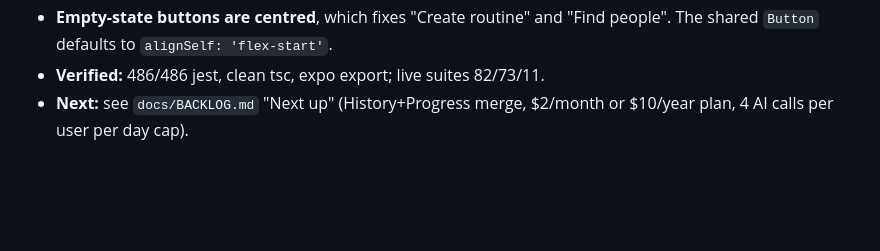
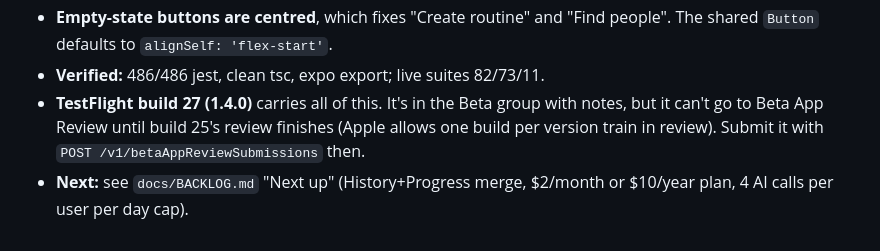
Before and after one commit to smadimsetty/bulletproof, a Markdown page: CLAUDE.md, the part around the change. GitHub-like rendering; blank space fills up the shorter version.

Commit message:
docs: record TestFlight build 27
Co-Authored-By: Claude Opus 5.5 <noreply@anthropic.com>

```diff
--- a/CLAUDE.md
+++ b/CLAUDE.md
@@ -276,4 +276,5 @@ Sohan also asked for two follow-on improvements, both shipped: (1) the "Yesterda
 - **Sprint icons:** `components/SprintIcon.tsx`, pictograms via react-native-svg (round 2, approved by Sohan): a figure in each problem's pose with the problem area in full lime and the rest dimmed (nerd neck = craning over a phone, rounded shoulders = hunched at a laptop, pelvic tilt = a pelvis bowl tipping forward). Shown in the sprint picker and "Change today's focus".
 - **Empty-state buttons are centred**, which fixes "Create routine" and "Find people". The shared `Button` defaults to `alignSelf: 'flex-start'`.
 - **Verified:** 486/486 jest, clean tsc, expo export; live suites 82/73/11.
+- **TestFlight build 27 (1.4.0)** carries all of this. It's in the Beta group with notes, but it can't go to Beta App Review until build 25's review finishes (Apple allows one build per version train in review). Submit it with `POST /v1/betaAppReviewSubmissions` then.
 - **Next:** see `docs/BACKLOG.md` "Next up" (History+Progress merge, $2/month or $10/year plan, 4 AI calls per user per day cap).
```
